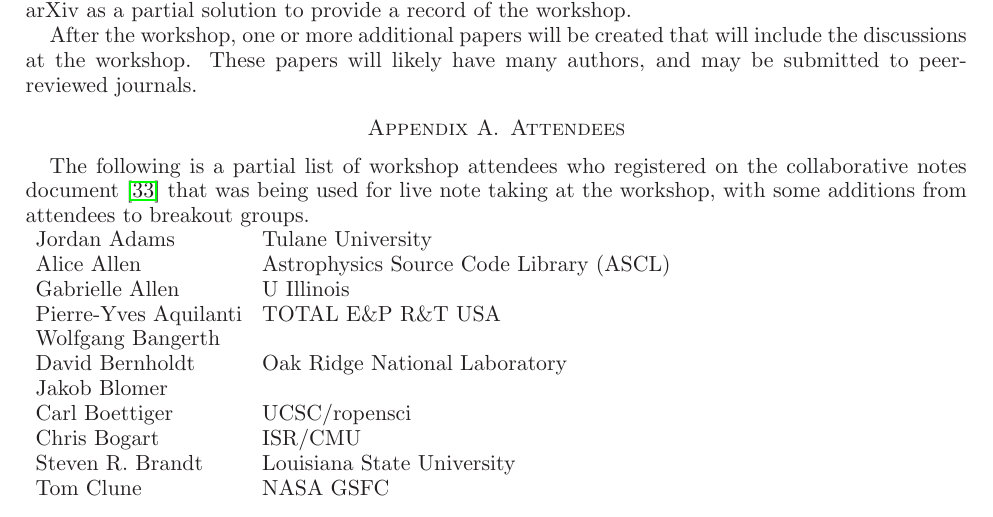
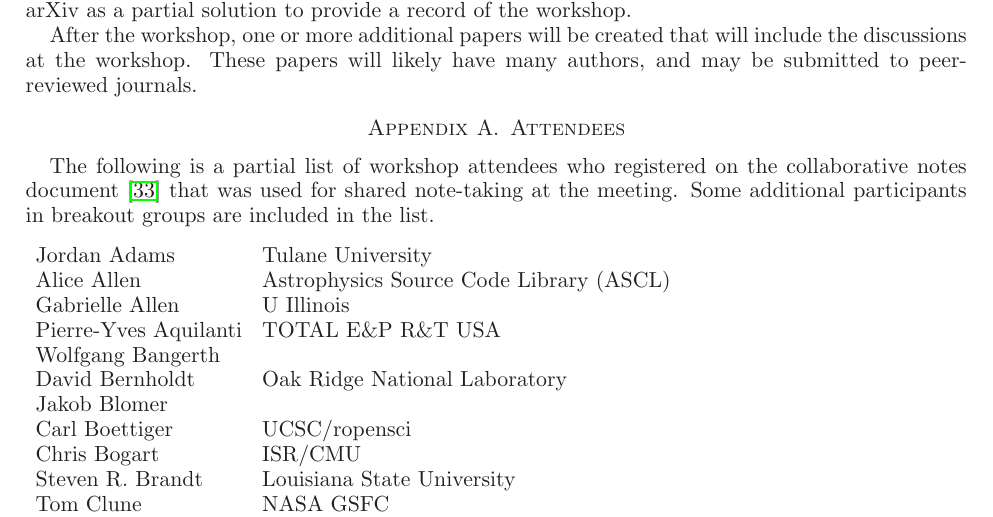
Before and after one commit to WSSSPE/meetings, a LaTeX paper (WSSSPE2_report/WSSSPE2_review.tex): part of page 7 of 10, cut so that both start at the same text. Compiled offline with LaTeX, dvips and Ghostscript.

Commit message:
Replace xtabular environment by longtable

```diff
--- a/WSSSPE2_report/WSSSPE2_review.tex
+++ b/WSSSPE2_report/WSSSPE2_review.tex
@@ -15,7 +15,7 @@
 \usepackage{tabularx}
 \usepackage[hyphens]{url}
 \usepackage{wrapfig}
-\usepackage{xtab}
+\usepackage{longtable}
 
 %\setcounter{secnumdepth}{3}
 %\setcounter{tocdepth}{3}
@@ -441,11 +441,11 @@ After the workshop, one or more additional papers will be created that will incl
 \label{sec:attendees}
 
 The following is a partial list of workshop attendees who registered on the
-collaborative notes document~\cite{WSSSPE2-google-notes} that was being used
-for live note taking at the workshop, with some additions from
-attendees to breakout groups.
+collaborative notes document~\cite{WSSSPE2-google-notes} that was used
+for shared note-taking at the meeting. Some additional
+participants in breakout groups are included in the list.
 
-\begin{xtabular}{ll}
+\begin{longtable}{ll}
 Jordan Adams          &  Tulane University                       \\
 Alice Allen           &  Astrophysics Source Code Library (ASCL) \\
 Gabrielle Allen       &  U Illinois                              \\
```
Also changed, not shown: WSSSPE2_report/WSSSPE2_review.tex (2 more changed lines).
